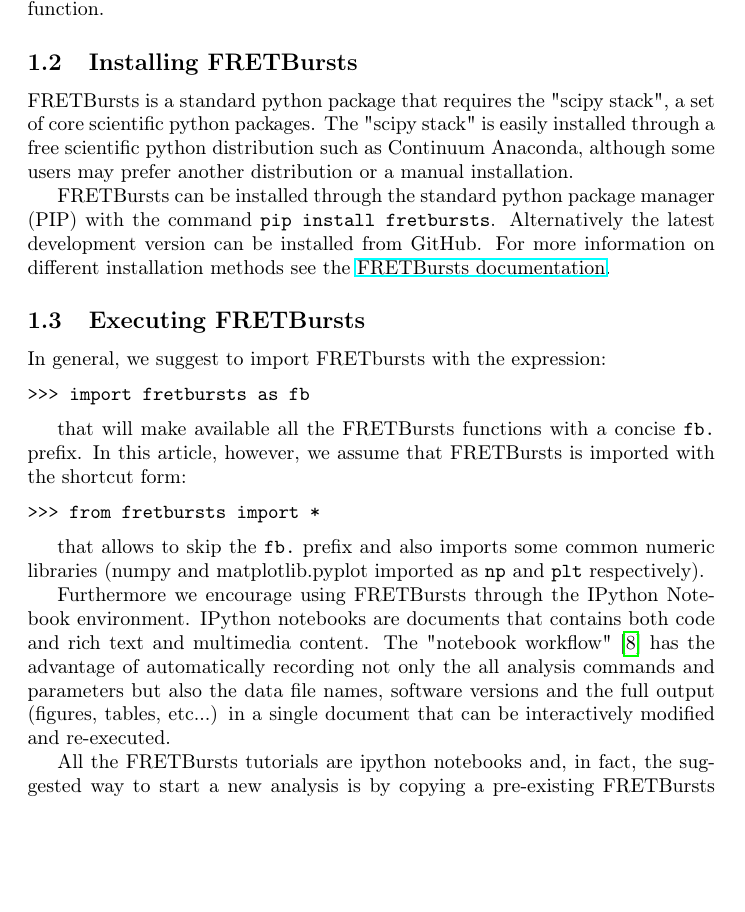
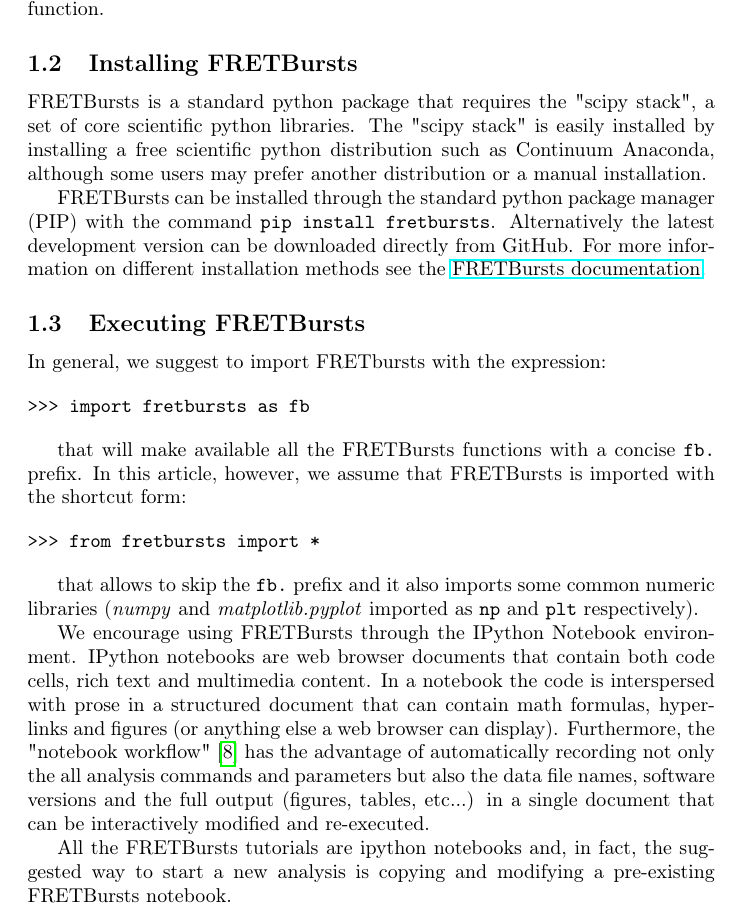
Before and after one commit to tritemio/fretbursts_paper, a LaTeX paper (main.tex, which reads Introduction.tex): part of page 2 of 14 before the commit and part of page 2 of 15 after it, cut so that both start at the same text, the shorter picture padded with empty space. Compiled offline with pdfLaTeX.

Commit message:
edited Introduction.tex

```diff
--- a/Introduction.tex
+++ b/Introduction.tex
@@ -22,16 +22,15 @@
 
 \subsection{Installing FRETBursts}
 FRETBursts is a standard python package that requires the "scipy stack", a set
-of core scientific python packages.
-The "scipy stack" is easily installed through a free scientific python
+of core scientific python libraries.
+The "scipy stack" is easily installed by installing a free scientific python
 distribution such as Continuum Anaconda, although some users may prefer another
 distribution or a manual installation.
 
 FRETBursts can be installed through the standard python package manager (PIP)
-with
-the command \texttt{pip install fretbursts}. Alternatively the latest
-development version can be installed from GitHub.
-For more information on different installation methods see the
+with the command \texttt{pip install fretbursts}.
+Alternatively the latest development version can be downloaded directly
+from GitHub. For more information on different installation methods see the
 \href{http://fretbursts.readthedocs.org/en/latest/installation.html}{FRETBursts
 documentation}.
 
@@ -50,19 +49,21 @@
 >>> from fretbursts import *
 \end{verbatim}
 
-that allows to skip the \verb|fb.| prefix and also imports some common numeric
-libraries (numpy and matplotlib.pyplot imported as \verb|np| and \verb|plt|
-respectively).
+that allows to skip the \verb|fb.| prefix and it also imports some common numeric
+libraries (\textit{numpy} and \textit{matplotlib.pyplot} imported as
+\verb|np| and \verb|plt| respectively).
 
-Furthermore we encourage using FRETBursts through the IPython Notebook
-environment. IPython notebooks are documents that contains both code and
-rich text and multimedia content.
-The "notebook workflow"\cite{Shen_2014} has the advantage of automatically
-recording not only the all analysis commands and parameters but also the
-data file names, software versions and the full output
+We encourage using FRETBursts through the IPython Notebook environment.
+IPython notebooks are web browser documents that contain
+both code cells, rich text and multimedia content. In a notebook the code is
+interspersed with prose in a structured document that can contain math
+formulas, hyperlinks and figures (or anything else a web browser can display).
+Furthermore, the "notebook workflow"\cite{Shen_2014} has the advantage
+of automatically recording not only the all analysis commands and parameters
+but also the data file names, software versions and the full output
 (figures, tables, etc...) in a single document that can be interactively
 modified and re-executed.
 
 All the FRETBursts tutorials are
 ipython notebooks and, in fact, the suggested way to start a new analysis is
-by copying a pre-existing FRETBursts notebook and modifying it.
+copying and modifying a pre-existing FRETBursts notebook.
```
